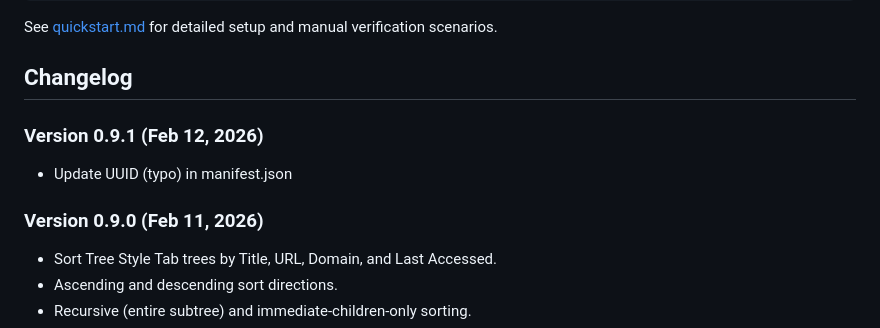
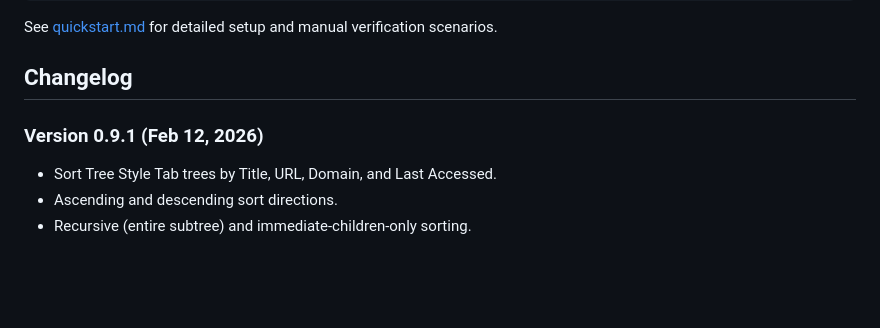
Before and after one commit to irvinm/TST-Tree-Sorter, a Markdown page: README.md, the part around the change. Drawn GitHub-style; blank space fills up the shorter version.

Commit message:
Update for initial release

```diff
--- a/README.md
+++ b/README.md
@@ -129,10 +129,8 @@ See [quickstart.md](specs/001-tree-tab-sorter/quickstart.md) for detailed setup
 
 ## Changelog
 
+
 ### Version 0.9.1 (Feb 12, 2026)
-- Update UUID (typo) in manifest.json
-
-### Version 0.9.0 (Feb 11, 2026)
 - Sort Tree Style Tab trees by Title, URL, Domain, and Last Accessed.
 - Ascending and descending sort directions.
 - Recursive (entire subtree) and immediate-children-only sorting.
```
